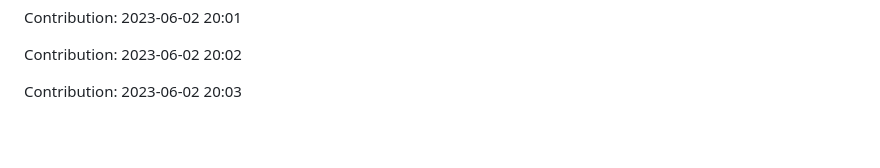
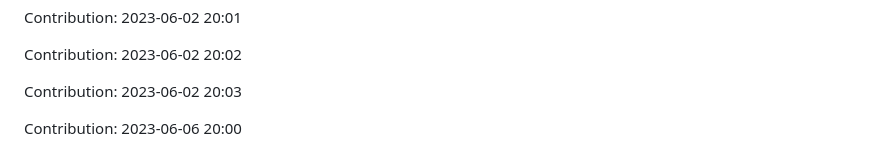
Before and after one commit to zlin1228/fair-market-value-analysis, a Markdown page: README.md, the part around the change. Rendered like a GitHub page; blank space fills up the shorter version.

Commit message:
"Contribution: 2023-06-06 20:00"

```diff
--- a/README.md
+++ b/README.md
@@ -710,3 +710,5 @@ Contribution: 2023-06-02 20:01
 Contribution: 2023-06-02 20:02
 
 Contribution: 2023-06-02 20:03
+
+Contribution: 2023-06-06 20:00
```
